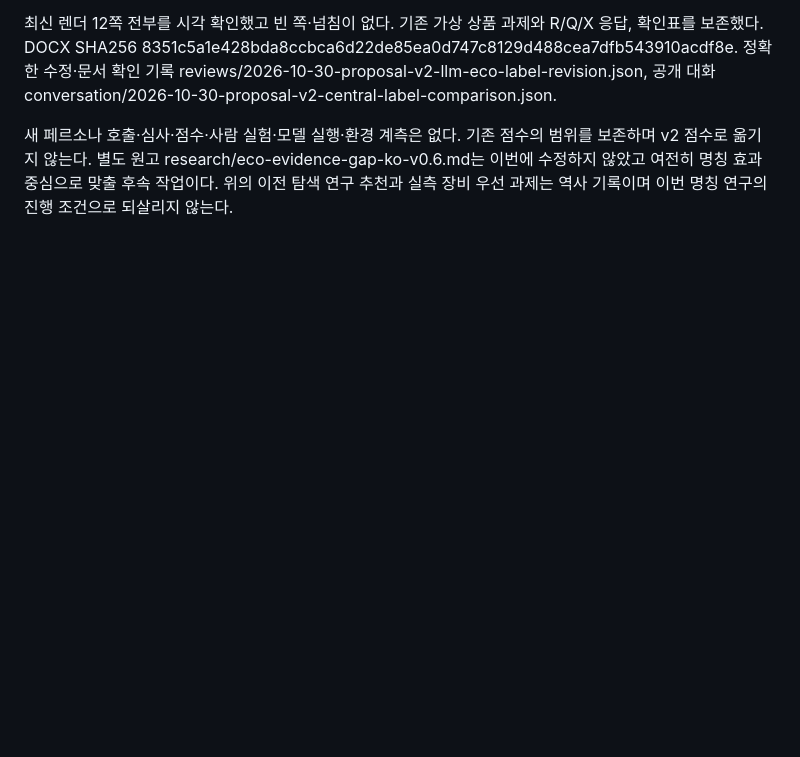
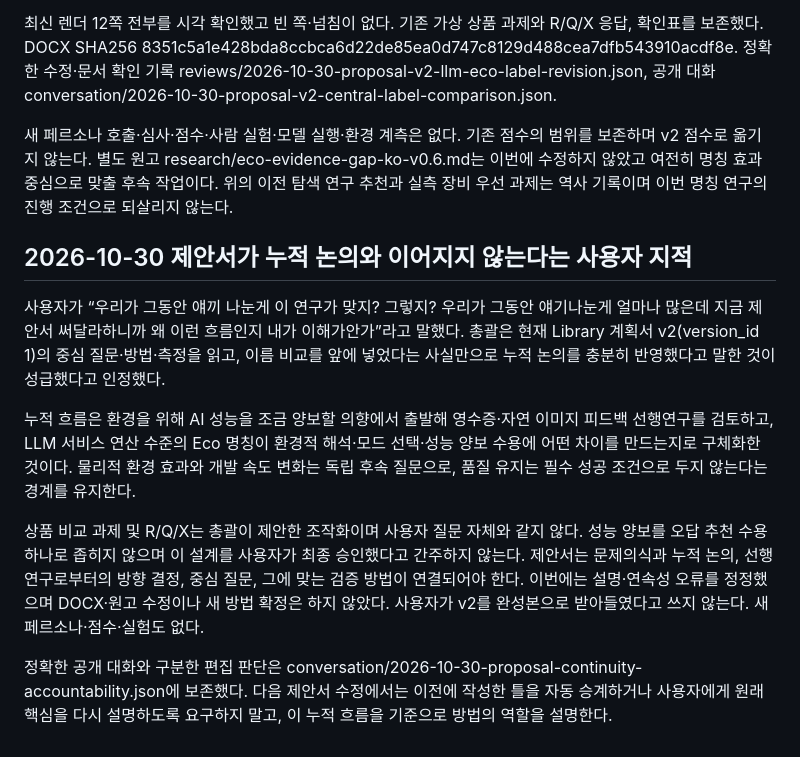
Before and after one commit to reusahn/Conversation, a Markdown page: eco-mode/state/continuation.md, the part around the change. Rendered like a GitHub page; blank space fills up the shorter version.

Commit message:
Carry forward proposal continuity correction and distinguish question from method

```diff
--- a/eco-mode/state/continuation.md
+++ b/eco-mode/state/continuation.md
@@ -305,3 +305,14 @@ Library의 Eco_Mode_Research_Proposal_KO_v1.docx(libfile_d9bf5519847081919d43599
 최신 렌더 12쪽 전부를 시각 확인했고 빈 쪽·넘침이 없다. 기존 가상 상품 과제와 R/Q/X 응답, 확인표를 보존했다. DOCX SHA256 8351c5a1e428bda8ccbca6d22de85ea0d747c8129d488cea7dfb543910acdf8e. 정확한 수정·문서 확인 기록 reviews/2026-10-30-proposal-v2-llm-eco-label-revision.json, 공개 대화 conversation/2026-10-30-proposal-v2-central-label-comparison.json.
 
 새 페르소나 호출·심사·점수·사람 실험·모델 실행·환경 계측은 없다. 기존 점수의 범위를 보존하며 v2 점수로 옮기지 않는다. 별도 원고 research/eco-evidence-gap-ko-v0.6.md는 이번에 수정하지 않았고 여전히 명칭 효과 중심으로 맞출 후속 작업이다. 위의 이전 탐색 연구 추천과 실측 장비 우선 과제는 역사 기록이며 이번 명칭 연구의 진행 조건으로 되살리지 않는다.
+
+
+## 2026-10-30 제안서가 누적 논의와 이어지지 않는다는 사용자 지적
+
+사용자가 “우리가 그동안 얘끼 나눈게 이 연구가 맞지? 그렇지? 우리가 그동안 얘기나눈게 얼마나 많은데 지금 제안서 써달라하니까 왜 이런 흐름인지 내가 이해가안가”라고 말했다. 총괄은 현재 Library 계획서 v2(version_id 1)의 중심 질문·방법·측정을 읽고, 이름 비교를 앞에 넣었다는 사실만으로 누적 논의를 충분히 반영했다고 말한 것이 성급했다고 인정했다.
+
+누적 흐름은 환경을 위해 AI 성능을 조금 양보할 의향에서 출발해 영수증·자연 이미지 피드백 선행연구를 검토하고, LLM 서비스 연산 수준의 Eco 명칭이 환경적 해석·모드 선택·성능 양보 수용에 어떤 차이를 만드는지로 구체화한 것이다. 물리적 환경 효과와 개발 속도 변화는 독립 후속 질문으로, 품질 유지는 필수 성공 조건으로 두지 않는다는 경계를 유지한다.
+
+상품 비교 과제 및 R/Q/X는 총괄이 제안한 조작화이며 사용자 질문 자체와 같지 않다. 성능 양보를 오답 추천 수용 하나로 좁히지 않으며 이 설계를 사용자가 최종 승인했다고 간주하지 않는다. 제안서는 문제의식과 누적 논의, 선행연구로부터의 방향 결정, 중심 질문, 그에 맞는 검증 방법이 연결되어야 한다. 이번에는 설명·연속성 오류를 정정했으며 DOCX·원고 수정이나 새 방법 확정은 하지 않았다. 사용자가 v2를 완성본으로 받아들였다고 쓰지 않는다. 새 페르소나·점수·실험도 없다.
+
+정확한 공개 대화와 구분한 편집 판단은 conversation/2026-10-30-proposal-continuity-accountability.json에 보존했다. 다음 제안서 수정에서는 이전에 작성한 틀을 자동 승계하거나 사용자에게 원래 핵심을 다시 설명하도록 요구하지 말고, 이 누적 흐름을 기준으로 방법의 역할을 설명한다.
```
